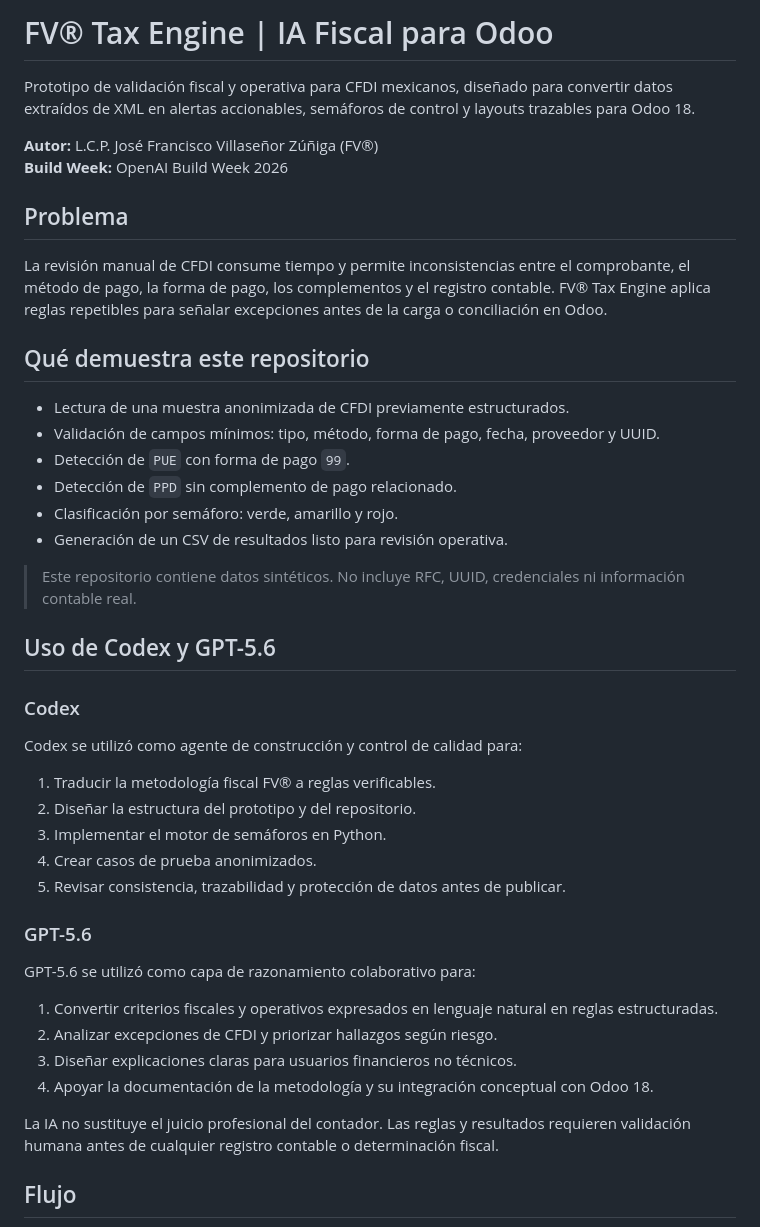
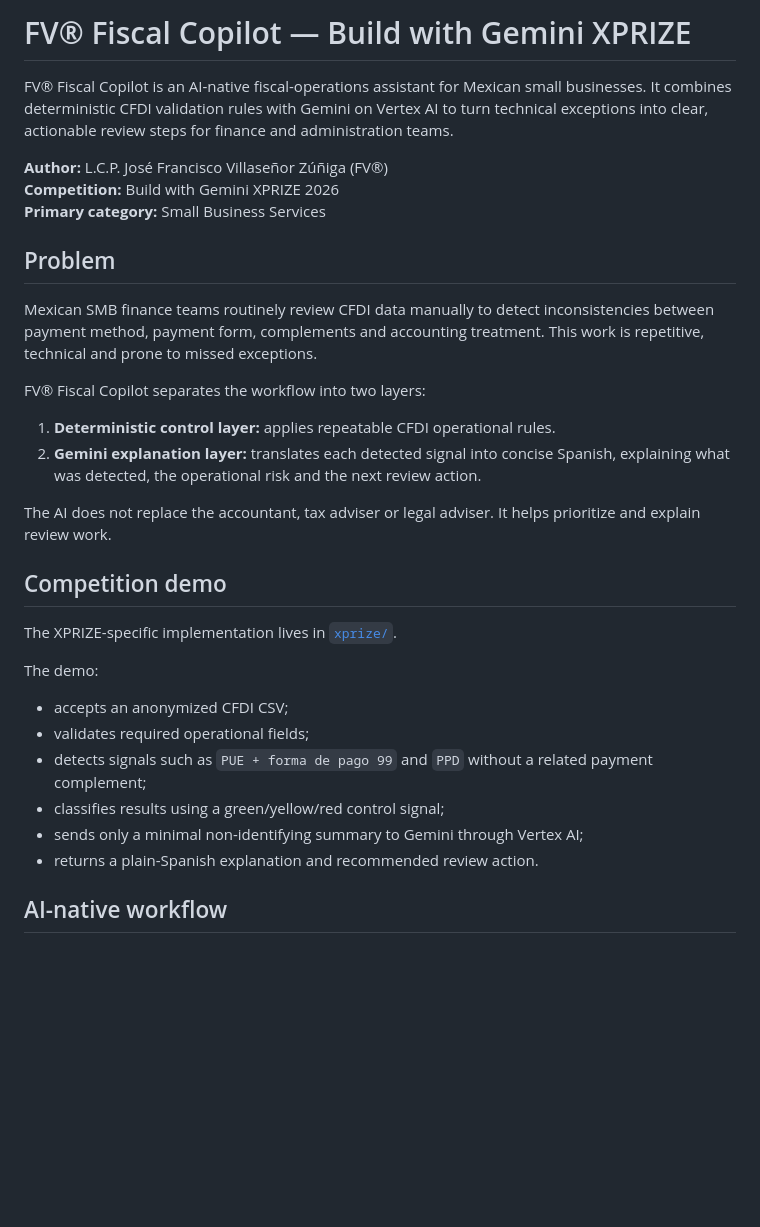
Before and after one commit to franciscovizu/fv-tax-engine-ia-fiscal-odoo, a Markdown page: README.md, the part around one of its changes. Rendered like a GitHub page; blank space fills up the shorter version.

Commit message:
docs: align root README with Gemini XPRIZE submission

````diff
--- a/README.md
+++ b/README.md
@@ -1,49 +1,36 @@
-# FV® Tax Engine | IA Fiscal para Odoo
+# FV® Fiscal Copilot — Build with Gemini XPRIZE
 
-Prototipo de validación fiscal y operativa para CFDI mexicanos, diseñado para convertir datos extraídos de XML en alertas accionables, semáforos de control y layouts trazables para Odoo 18.
+FV® Fiscal Copilot is an AI-native fiscal-operations assistant for Mexican small businesses. It combines deterministic CFDI validation rules with Gemini on Vertex AI to turn technical exceptions into clear, actionable review steps for finance and administration teams.
 
-**Autor:** L.C.P. José Francisco Villaseñor Zúñiga (FV®)
-**Build Week:** OpenAI Build Week 2026
+**Author:** L.C.P. José Francisco Villaseñor Zúñiga (FV®)
+**Competition:** Build with Gemini XPRIZE 2026
+**Primary category:** Small Business Services
 
-## Problema
+## Problem
 
-La revisión manual de CFDI consume tiempo y permite inconsistencias entre el comprobante, el método de pago, la forma de pago, los complementos y el registro contable. FV® Tax Engine aplica reglas repetibles para señalar excepciones antes de la carga o conciliación en Odoo.
+Mexican SMB finance teams routinely review CFDI data manually to detect inconsistencies between payment method, payment form, complements and accounting treatment. This work is repetitive, technical and prone to missed exceptions.
 
-## Qué demuestra este repositorio
+FV® Fiscal Copilot separates the workflow into two layers:
 
-- Lectura de una muestra anonimizada de CFDI previamente estructurados.
-- Validación de campos mínimos: tipo, método, forma de pago, fecha, proveedor y UUID.
-- Detección de `PUE` con forma de pago `99`.
-- Detección de `PPD` sin complemento de pago relacionado.
-- Clasificación por semáforo: verde, amarillo y rojo.
-- Generación de un CSV de resultados listo para revisión operativa.
+1. **Deterministic control layer:** applies repeatable CFDI operational rules.
+2. **Gemini explanation layer:** translates each detected signal into concise Spanish, explaining what was detected, the operational risk and the next review action.
 
-> Este repositorio contiene datos sintéticos. No incluye RFC, UUID, credenciales ni información contable real.
+The AI does not replace the accountant, tax adviser or legal adviser. It helps prioritize and explain review work.
 
-## Uso de Codex y GPT-5.6
+## Competition demo
 
-### Codex
+The XPRIZE-specific implementation lives in [`xprize/`](./xprize/).
 
-Codex se utilizó como agente de construcción y control de calidad para:
+The demo:
 
-1. Traducir la metodología fiscal FV® a reglas verificables.
-2. Diseñar la estructura del prototipo y del repositorio.
-3. Implementar el motor de semáforos en Python.
-4. Crear casos de prueba anonimizados.
-5. Revisar consistencia, trazabilidad y protección de datos antes de publicar.
+- accepts an anonymized CFDI CSV;
+- validates required operational fields;
+- detects signals such as `PUE + forma de pago 99` and `PPD` without a related payment complement;
+- classifies results using a green/yellow/red control signal;
+- sends only a minimal non-identifying summary to Gemini through Vertex AI;
+- returns a plain-Spanish explanation and recommended review action.
 
-### GPT-5.6
-
-GPT-5.6 se utilizó como capa de razonamiento colaborativo para:
-
-1. Convertir criterios fiscales y operativos expresados en lenguaje natural en reglas estructuradas.
-2. Analizar excepciones de CFDI y priorizar hallazgos según riesgo.
-3. Diseñar explicaciones claras para usuarios financieros no técnicos.
-4. Apoyar la documentación de la metodología y su integración conceptual con Odoo 18.
-
-La IA no sustituye el juicio profesional del contador. Las reglas y resultados requieren validación humana antes de cualquier registro contable o determinación fiscal.
-
-## Flujo
+## AI-native workflow
 
 ```mermaid
 flowchart TD
````
Also changed, not shown: other parts of README.md (+48 -20 lines).
